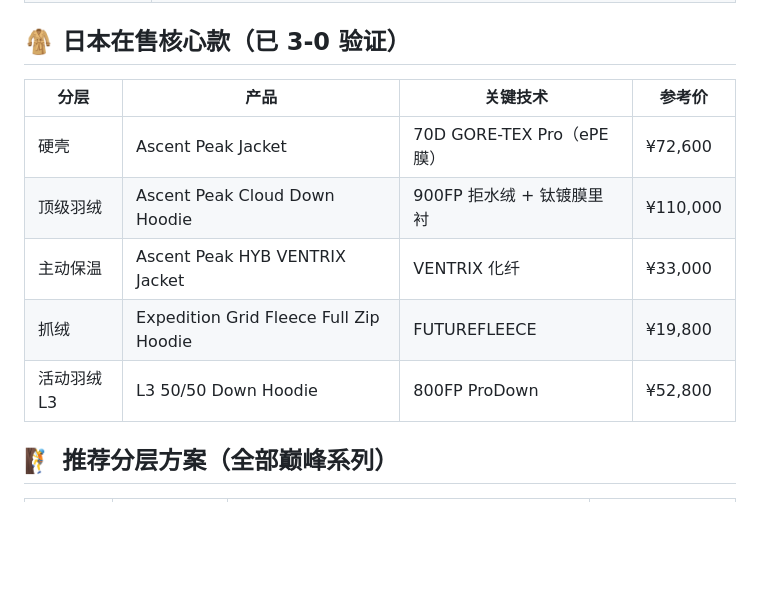
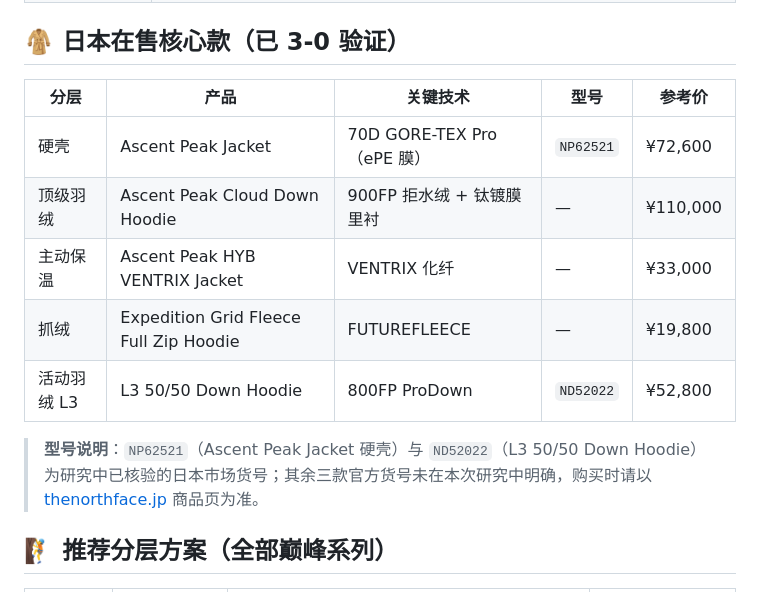
Before and after one commit to newbdez33/north-face-summit-series-japan, a Markdown page: README.md, the part around the change. Drawn GitHub-style; blank space fills up the shorter version.

Commit message:
docs: add SKU column to product table (NP62521 / ND52022)

```diff
--- a/README.md
+++ b/README.md
@@ -39,13 +39,15 @@
 
 ## 🧥 日本在售核心款（已 3-0 验证）
 
-| 分层 | 产品 | 关键技术 | 参考价 |
-|------|------|----------|--------|
-| 硬壳 | Ascent Peak Jacket | 70D GORE-TEX Pro（ePE 膜） | ¥72,600 |
-| 顶级羽绒 | Ascent Peak Cloud Down Hoodie | 900FP 拒水绒 + 钛镀膜里衬 | ¥110,000 |
-| 主动保温 | Ascent Peak HYB VENTRIX Jacket | VENTRIX 化纤 | ¥33,000 |
-| 抓绒 | Expedition Grid Fleece Full Zip Hoodie | FUTUREFLEECE | ¥19,800 |
-| 活动羽绒 L3 | L3 50/50 Down Hoodie | 800FP ProDown | ¥52,800 |
+| 分层 | 产品 | 关键技术 | 型号 | 参考价 |
+|------|------|----------|------|--------|
+| 硬壳 | Ascent Peak Jacket | 70D GORE-TEX Pro（ePE 膜） | `NP62521` | ¥72,600 |
+| 顶级羽绒 | Ascent Peak Cloud Down Hoodie | 900FP 拒水绒 + 钛镀膜里衬 | — | ¥110,000 |
+| 主动保温 | Ascent Peak HYB VENTRIX Jacket | VENTRIX 化纤 | — | ¥33,000 |
+| 抓绒 | Expedition Grid Fleece Full Zip Hoodie | FUTUREFLEECE | — | ¥19,800 |
+| 活动羽绒 L3 | L3 50/50 Down Hoodie | 800FP ProDown | `ND52022` | ¥52,800 |
+
+> **型号说明**：`NP62521`（Ascent Peak Jacket 硬壳）与 `ND52022`（L3 50/50 Down Hoodie）为研究中已核验的日本市场货号；其余三款官方货号未在本次研究中明确，购买时请以 [thenorthface.jp](https://www.thenorthface.jp/special/summit_series25/products/) 商品页为准。
 
 ## 🧗 推荐分层方案（全部巅峰系列）
 
```
